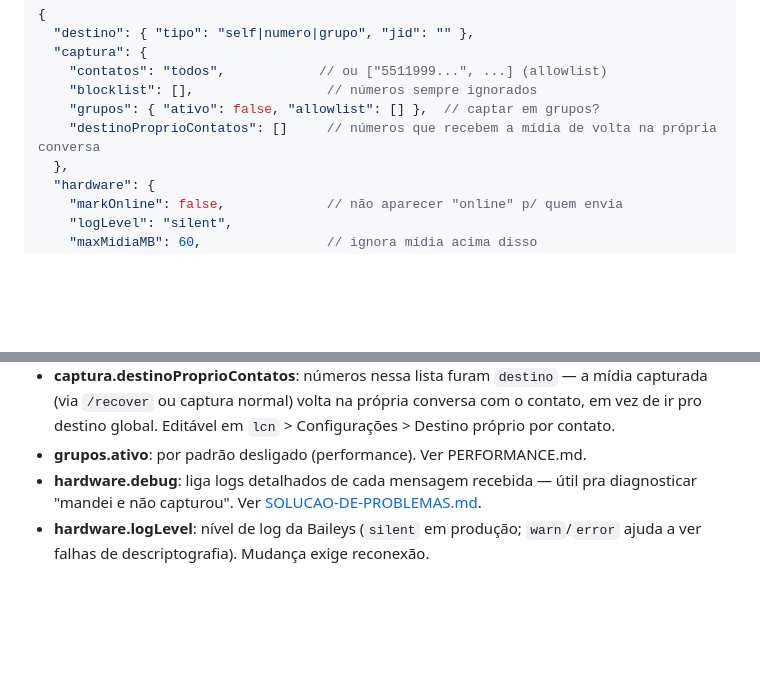
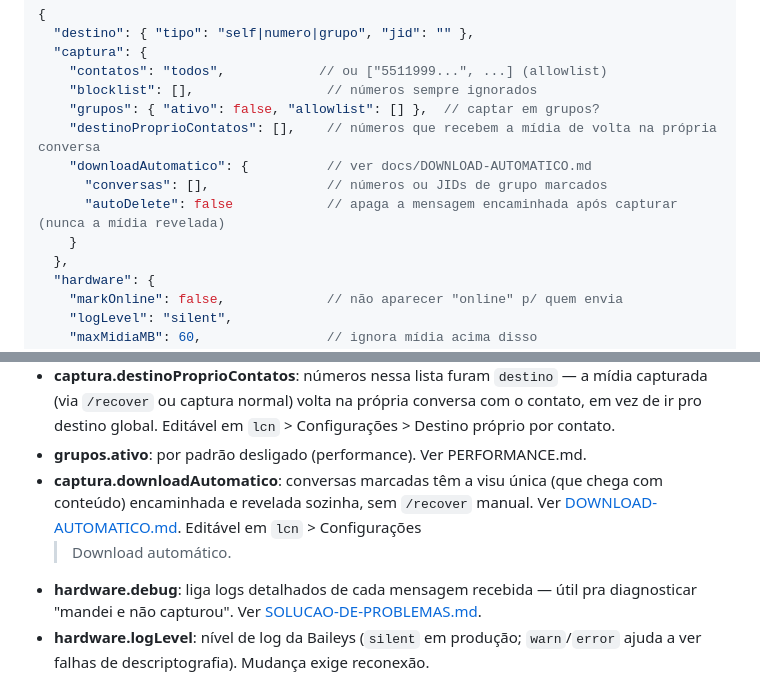
Before and after one commit to Kanox987/LCNWhatsApp, a Markdown page: docs/CONFIG.md, 2 parts joined by grey strips. Drawn GitHub-style; blank space fills up the shorter version.

```diff
--- a/docs/CONFIG.md
+++ b/docs/CONFIG.md
@@ -12,7 +12,11 @@ uma reconexão leve quando mudam.
     "contatos": "todos",            // ou ["5511999...", ...] (allowlist)
     "blocklist": [],                 // números sempre ignorados
     "grupos": { "ativo": false, "allowlist": [] },  // captar em grupos?
-    "destinoProprioContatos": []     // números que recebem a mídia de volta na própria conversa
+    "destinoProprioContatos": [],    // números que recebem a mídia de volta na própria conversa
+    "downloadAutomatico": {          // ver docs/DOWNLOAD-AUTOMATICO.md
+      "conversas": [],               // números ou JIDs de grupo marcados
+      "autoDelete": false            // apaga a mensagem encaminhada após capturar (nunca a mídia revelada)
+    }
   },
   "hardware": {
     "markOnline": false,             // não aparecer "online" p/ quem envia
@@ -47,6 +51,10 @@ uma reconexão leve quando mudam.
   contato, em vez de ir pro destino global. Editável em `lcn` > Configurações >
   Destino próprio por contato.
 - **grupos.ativo**: por padrão desligado (performance). Ver PERFORMANCE.md.
+- **captura.downloadAutomatico**: conversas marcadas têm a visu única (que chega com
+  conteúdo) encaminhada e revelada sozinha, sem `/recover` manual. Ver
+  [DOWNLOAD-AUTOMATICO.md](DOWNLOAD-AUTOMATICO.md). Editável em `lcn` > Configurações
+  > Download automático.
 - **hardware.debug**: liga logs detalhados de cada mensagem recebida — útil pra
   diagnosticar "mandei e não capturou". Ver [SOLUCAO-DE-PROBLEMAS.md](SOLUCAO-DE-PROBLEMAS.md).
 - **hardware.logLevel**: nível de log da Baileys (`silent` em produção; `warn`/`error`
```
Also changed, not shown: README.md (+4 -2 lines), docs/DOWNLOAD-AUTOMATICO.md (added, +51 -0 lines).
